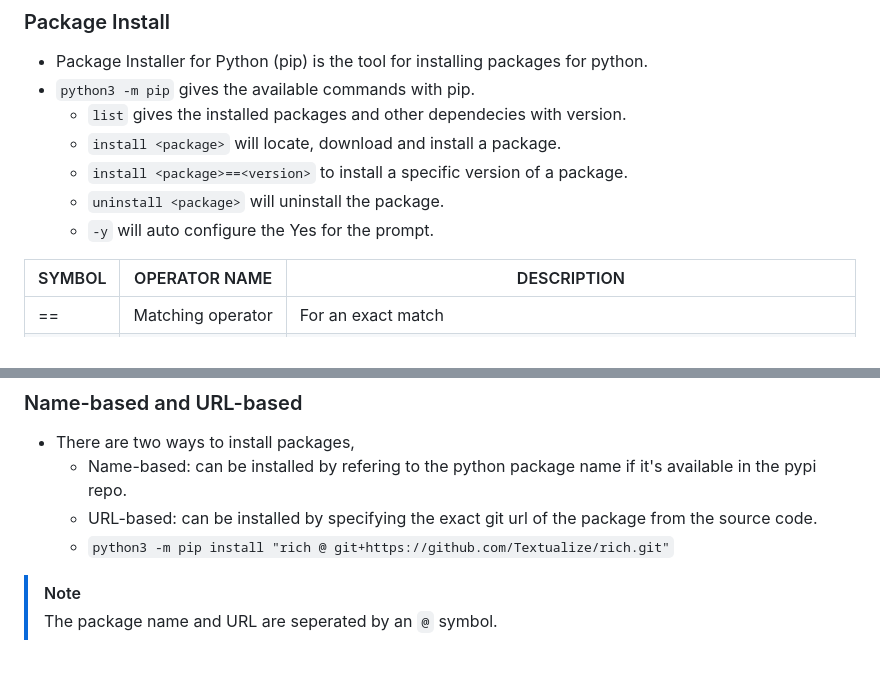
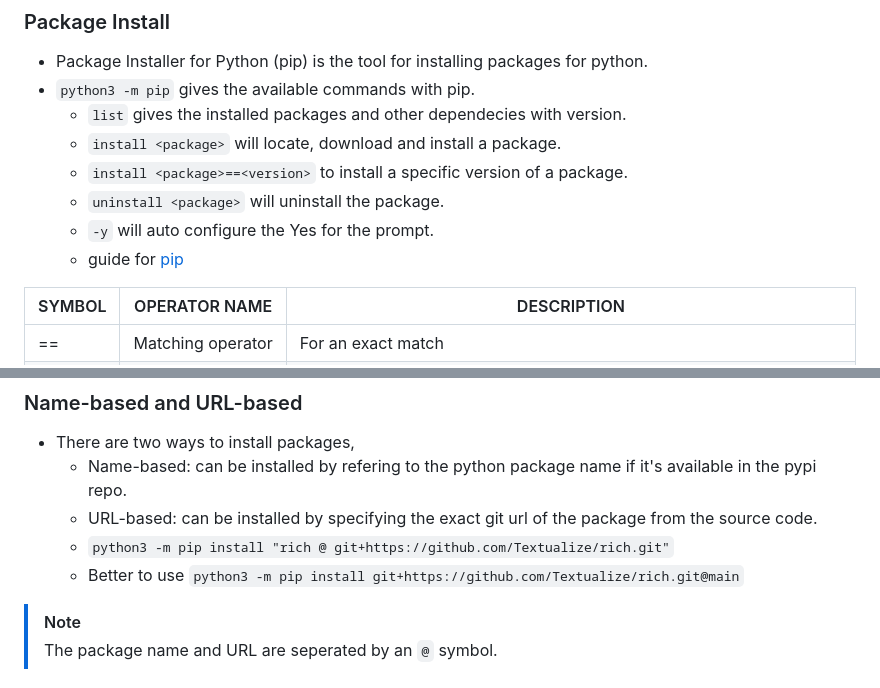
Before and after one commit to iroshanvidanage/python, a Markdown page: oop/README.md, 2 parts joined by grey strips. Drawn GitHub-style.

Commit message:
Add | typos and best practices

```diff
--- a/oop/README.md
+++ b/oop/README.md
@@ -122,6 +122,7 @@ source <path_to_name>/bin/activate
     - `install <package>==<version>` to install a specific version of a package.
     - `uninstall <package>` will uninstall the package.
     - `-y` will auto configure the Yes for the prompt.
+    - guide for [pip](https://pip.pypa.io/en/stable/cli/pip_install/)
 
 | SYMBOL | OPERATOR NAME | DESCRIPTION |
 | --- | ---- | ---- |
@@ -159,6 +160,7 @@ source <path_to_name>/bin/activate
     - Name-based: can be installed by refering to the python package name if it's available in the pypi repo.
     - URL-based: can be installed by specifying the exact git url of the package from the source code.
     - `python3 -m pip install "rich @ git+https://github.com/Textualize/rich.git"`
+    - Better to use `python3 -m pip install git+https://github.com/Textualize/rich.git@main`
 
 > [!NOTE]
 > The package name and URL are seperated by an `@` symbol.
```
Also changed, not shown: other parts of oop/README.md (+1 -1 lines).
